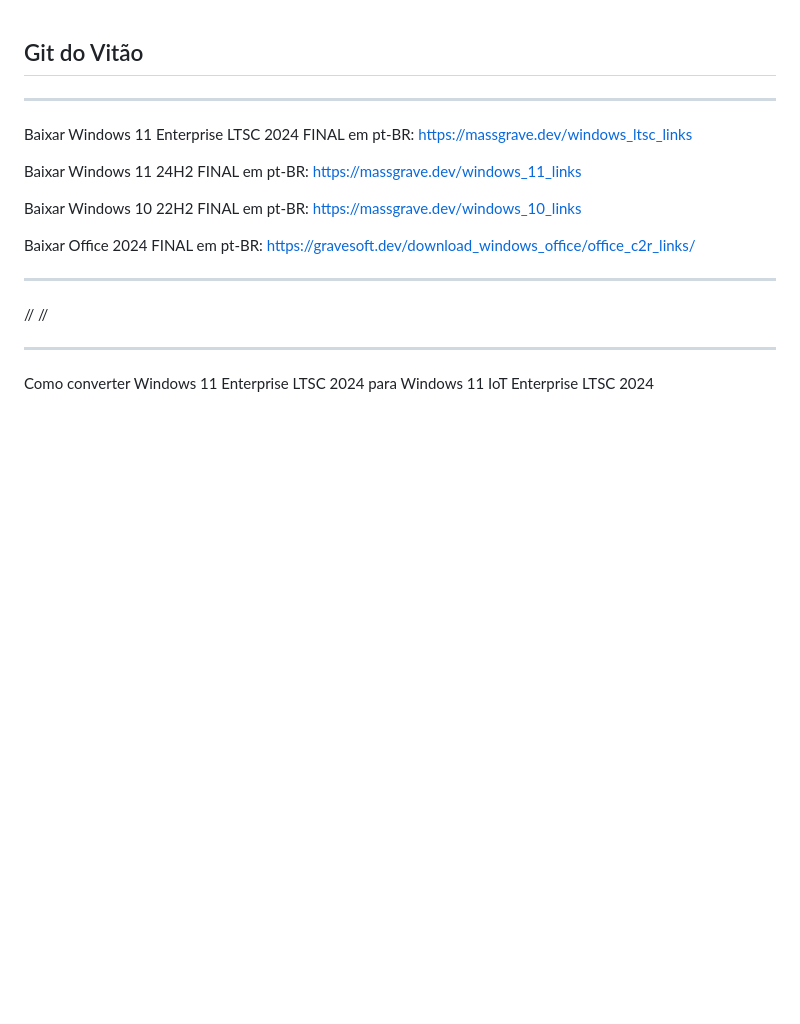
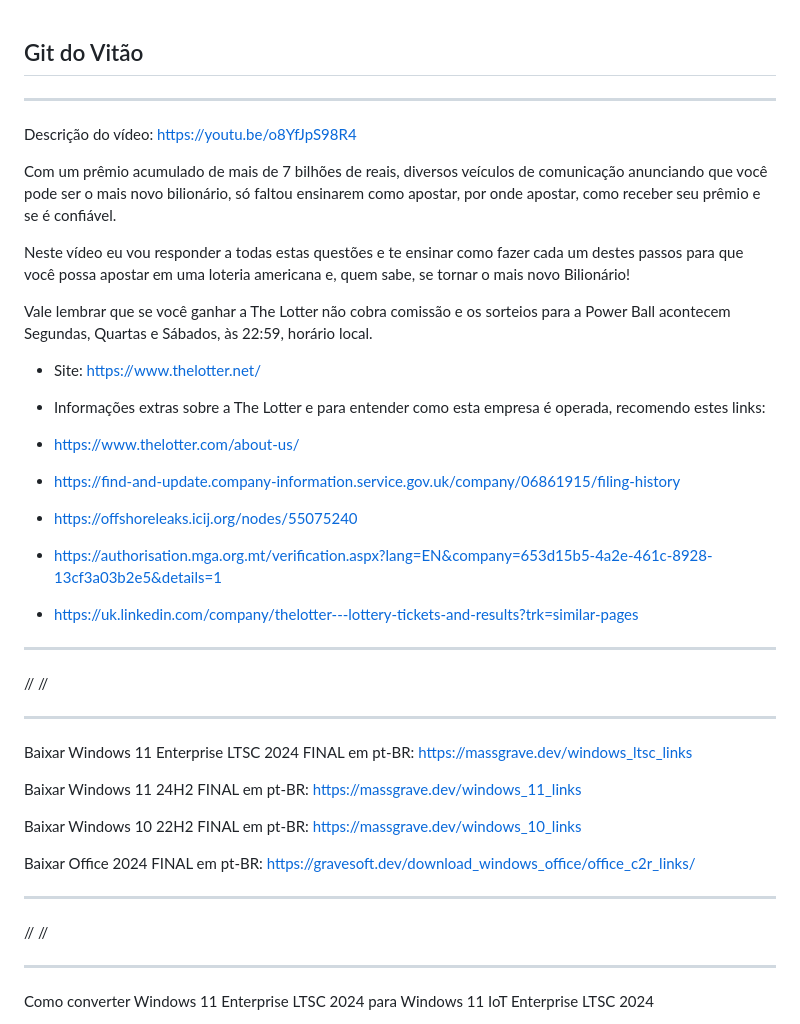
Before and after one commit to vitaotek/gitdovitao, a Markdown page: README.md, the part around the change. Drawn GitHub-style; blank space fills up the shorter version.

```diff
--- a/README.md
+++ b/README.md
@@ -1,6 +1,29 @@
 Git do Vitão
 ------------
 
+***************************************************************
+
+Descrição do vídeo: https://youtu.be/o8YfJpS98R4
+
+Com um prêmio acumulado de mais de 7 bilhões de reais, diversos veículos de comunicação anunciando que você pode ser o mais novo bilionário, só faltou ensinarem como apostar, por onde apostar, como receber seu prêmio e se é confiável.
+
+Neste vídeo eu vou responder a todas estas questões e te ensinar como fazer cada um destes passos para que você possa apostar em uma loteria americana e, quem sabe, se tornar o mais novo Bilionário!
+
+Vale lembrar que se você ganhar a The Lotter não cobra comissão e os sorteios para a Power Ball acontecem Segundas, Quartas e Sábados, às 22:59, horário local.
+
+* Site: https://www.thelotter.net/
+
+* Informações extras sobre a The Lotter e para entender como esta empresa é operada, recomendo estes links:
+* https://www.thelotter.com/about-us/
+* https://find-and-update.company-information.service.gov.uk/company/06861915/filing-history
+* https://offshoreleaks.icij.org/nodes/55075240
+* https://authorisation.mga.org.mt/verification.aspx?lang=EN&company=653d15b5-4a2e-461c-8928-13cf3a03b2e5&details=1
+* https://uk.linkedin.com/company/thelotter---lottery-tickets-and-results?trk=similar-pages
+
+***************************************************************
+
+//
+//
 
 ***************************************************************
 
```
